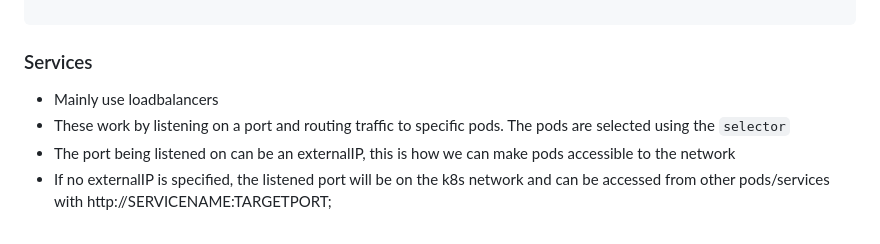
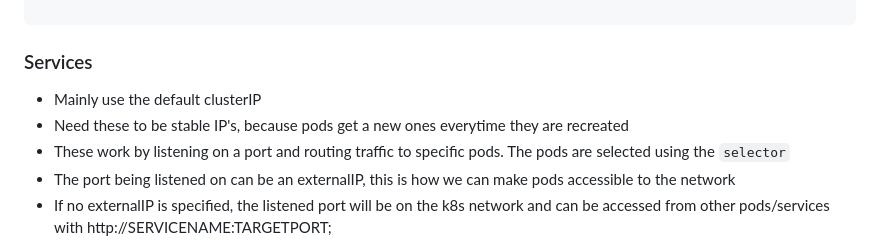
Before and after one commit to davjfish/helper_files, a Markdown page: kubernetes.md, the part around the change. Drawn GitHub-style.

Commit message:
Kuber docs

````diff
--- a/kubernetes.md
+++ b/kubernetes.md
@@ -57,7 +57,8 @@ spec:
 ```
 
 ### Services
-- Mainly use loadbalancers
+- Mainly use the default clusterIP
+- Need these to be stable IP's, because pods get a new ones everytime they are recreated
 - These work by listening on a port and routing traffic to specific pods. The pods are selected using the `selector`
 - The port being listened on can be an externalIP, this is how we can make pods accessible to the network
 - If no externalIP is specified, the listened port will be on the k8s network and can be accessed from other pods/services with http://SERVICENAME:TARGETPORT;
````
